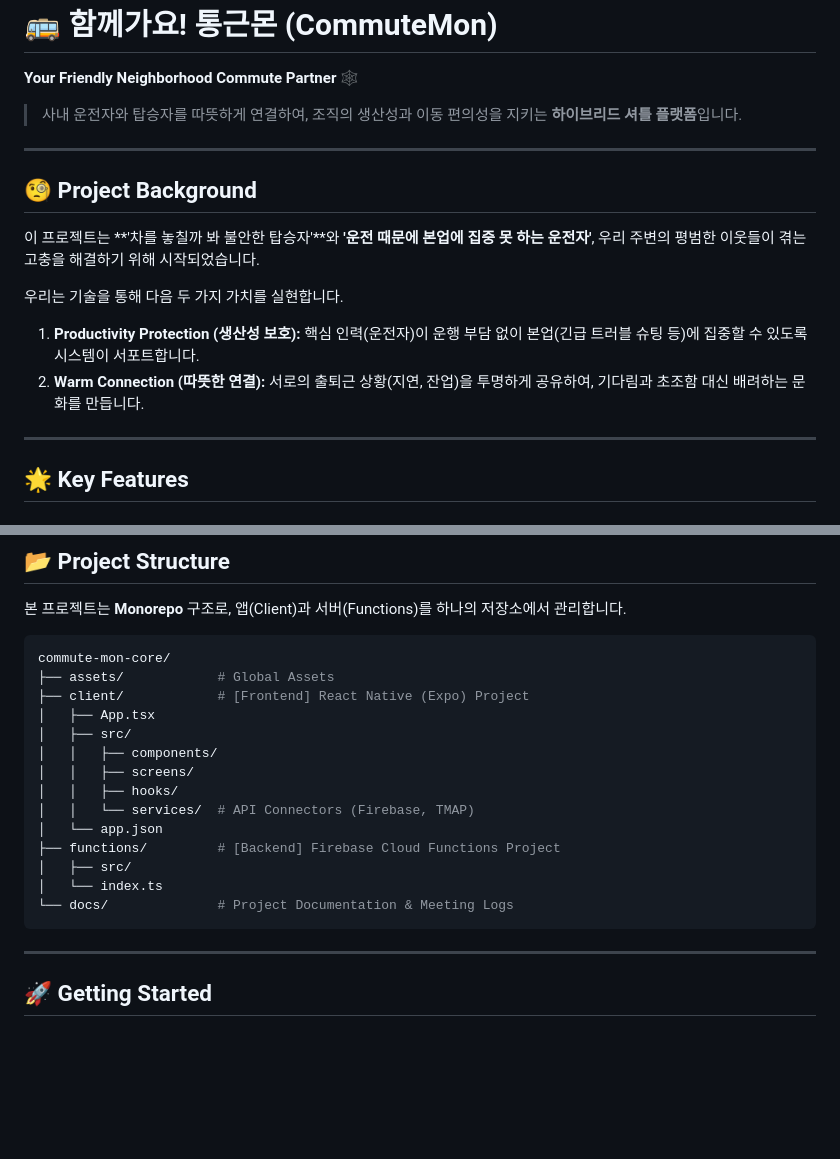
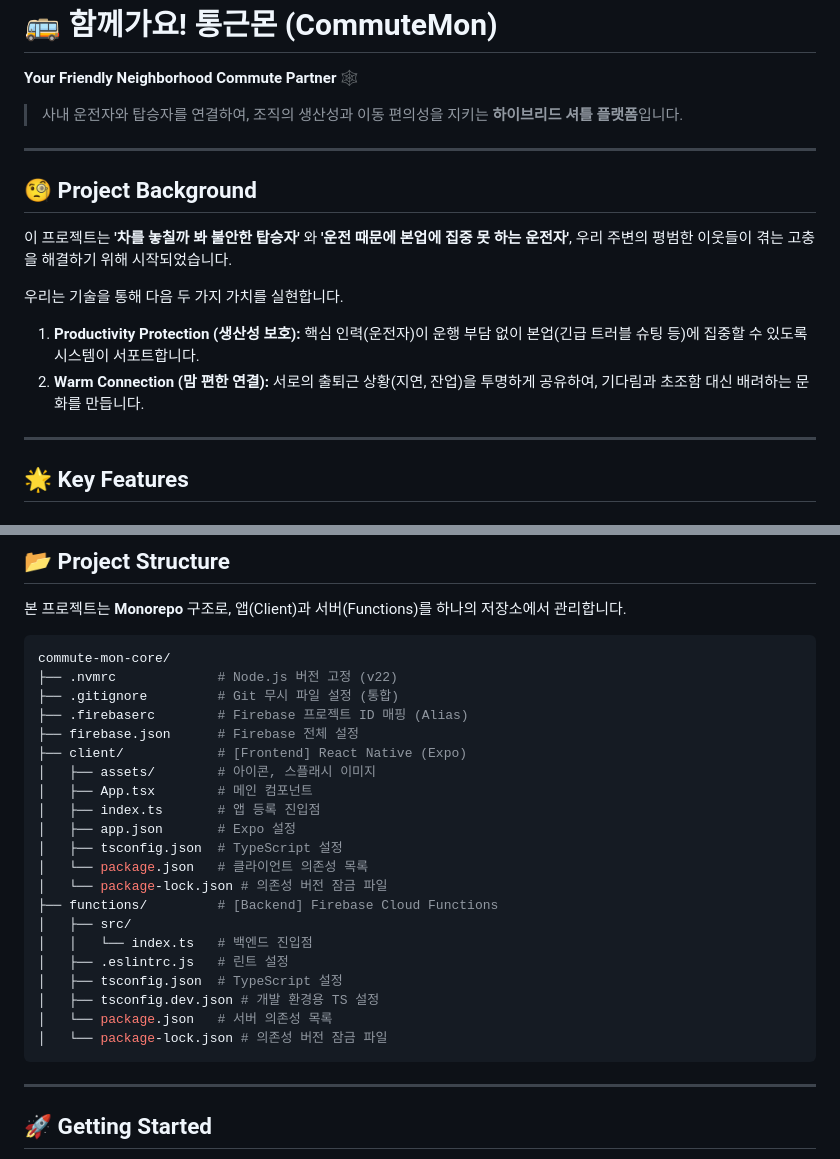
Before and after one commit to trustkim/commute-mon-core, a Markdown page: README.md, 2 parts joined by grey strips. Rendered like a GitHub page; blank space fills up the shorter version.

Commit message:
docs: update README.md with project details and structure

````diff
--- a/README.md
+++ b/README.md
@@ -9,18 +9,18 @@
   </p>
 </div> <!-- 잊지 말고 꼭 닫아주세요! -->
 
-> 사내 운전자와 탑승자를 따뜻하게 연결하여, 조직의 생산성과 이동 편의성을 지키는 **하이브리드 셔틀 플랫폼**입니다.
+> 사내 운전자와 탑승자를 연결하여, 조직의 생산성과 이동 편의성을 지키는 **하이브리드 셔틀 플랫폼**입니다.
 
 ---
 
 ## 🧐 Project Background
 
-이 프로젝트는 **'차를 놓칠까 봐 불안한 탑승자'**와 **'운전 때문에 본업에 집중 못 하는 운전자'**, 우리 주변의 평범한 이웃들이 겪는 고충을 해결하기 위해 시작되었습니다.
+이 프로젝트는 **'차를 놓칠까 봐 불안한 탑승자'** 와 **'운전 때문에 본업에 집중 못 하는 운전자'**, 우리 주변의 평범한 이웃들이 겪는 고충을 해결하기 위해 시작되었습니다.
 
 우리는 기술을 통해 다음 두 가지 가치를 실현합니다.
 
 1.  **Productivity Protection (생산성 보호):** 핵심 인력(운전자)이 운행 부담 없이 본업(긴급 트러블 슈팅 등)에 집중할 수 있도록 시스템이 서포트합니다.
-2.  **Warm Connection (따뜻한 연결):** 서로의 출퇴근 상황(지연, 잔업)을 투명하게 공유하여, 기다림과 초조함 대신 배려하는 문화를 만듭니다.
+2.  **Warm Connection (맘 편한 연결):** 서로의 출퇴근 상황(지연, 잔업)을 투명하게 공유하여, 기다림과 초조함 대신 배려하는 문화를 만듭니다.
 
 ---
 
@@ -63,19 +63,26 @@
 
 ```bash
 commute-mon-core/
-├── assets/            # Global Assets
-├── client/            # [Frontend] React Native (Expo) Project
-│   ├── App.tsx
+├── .nvmrc             # Node.js 버전 고정 (v22)
+├── .gitignore         # Git 무시 파일 설정 (통합)
+├── .firebaserc        # Firebase 프로젝트 ID 매핑 (Alias)
+├── firebase.json      # Firebase 전체 설정
+├── client/            # [Frontend] React Native (Expo)
+│   ├── assets/        # 아이콘, 스플래시 이미지
+│   ├── App.tsx        # 메인 컴포넌트
+│   ├── index.ts       # 앱 등록 진입점
+│   ├── app.json       # Expo 설정
+│   ├── tsconfig.json  # TypeScript 설정
+│   └── package.json   # 클라이언트 의존성 목록
+│   └── package-lock.json # 의존성 버전 잠금 파일
+├── functions/         # [Backend] Firebase Cloud Functions
 │   ├── src/
-│   │   ├── components/
-│   │   ├── screens/
-│   │   ├── hooks/
-│   │   └── services/  # API Connectors (Firebase, TMAP)
-│   └── app.json
-├── functions/         # [Backend] Firebase Cloud Functions Project
-│   ├── src/
-│   └── index.ts
-└── docs/              # Project Documentation & Meeting Logs
+│   │   └── index.ts   # 백엔드 진입점
+│   ├── .eslintrc.js   # 린트 설정
+│   ├── tsconfig.json  # TypeScript 설정
+│   ├── tsconfig.dev.json # 개발 환경용 TS 설정
+│   └── package.json   # 서버 의존성 목록
+│   └── package-lock.json # 의존성 버전 잠금 파일
 ```
 
 ---
````
